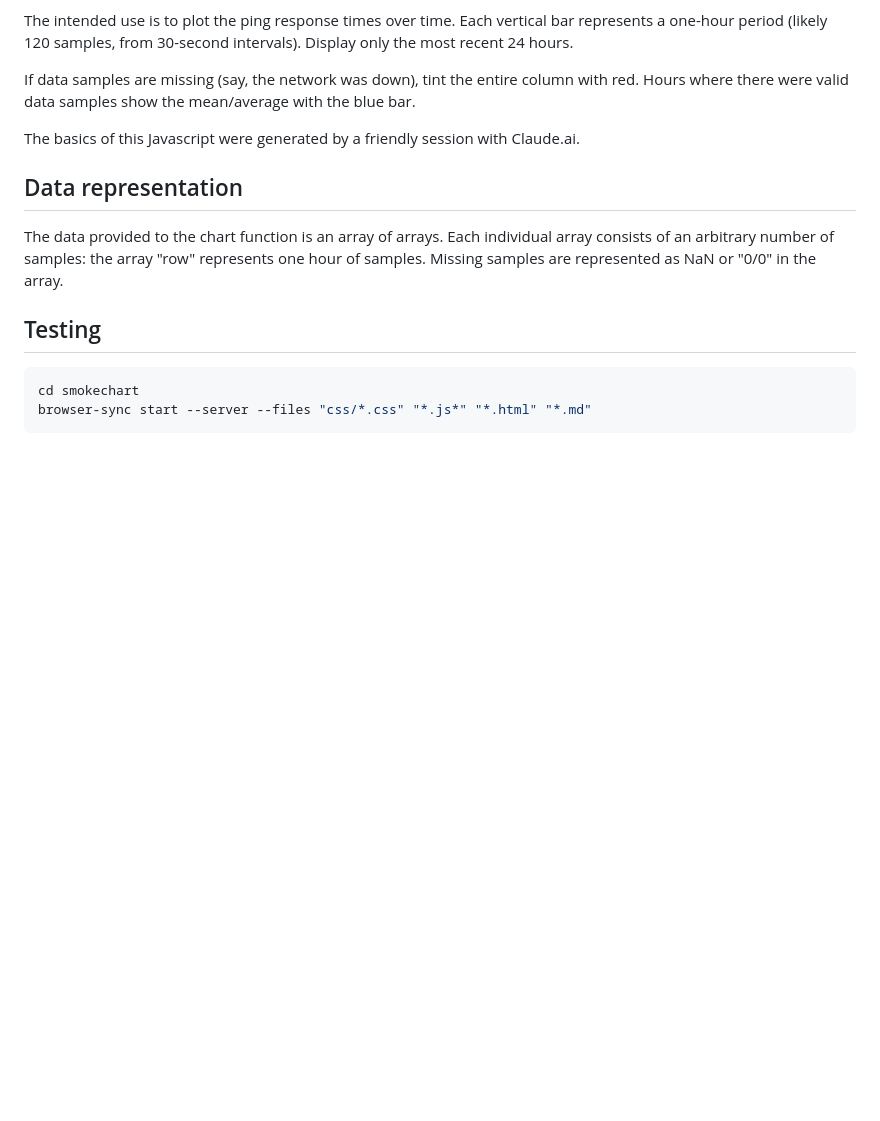
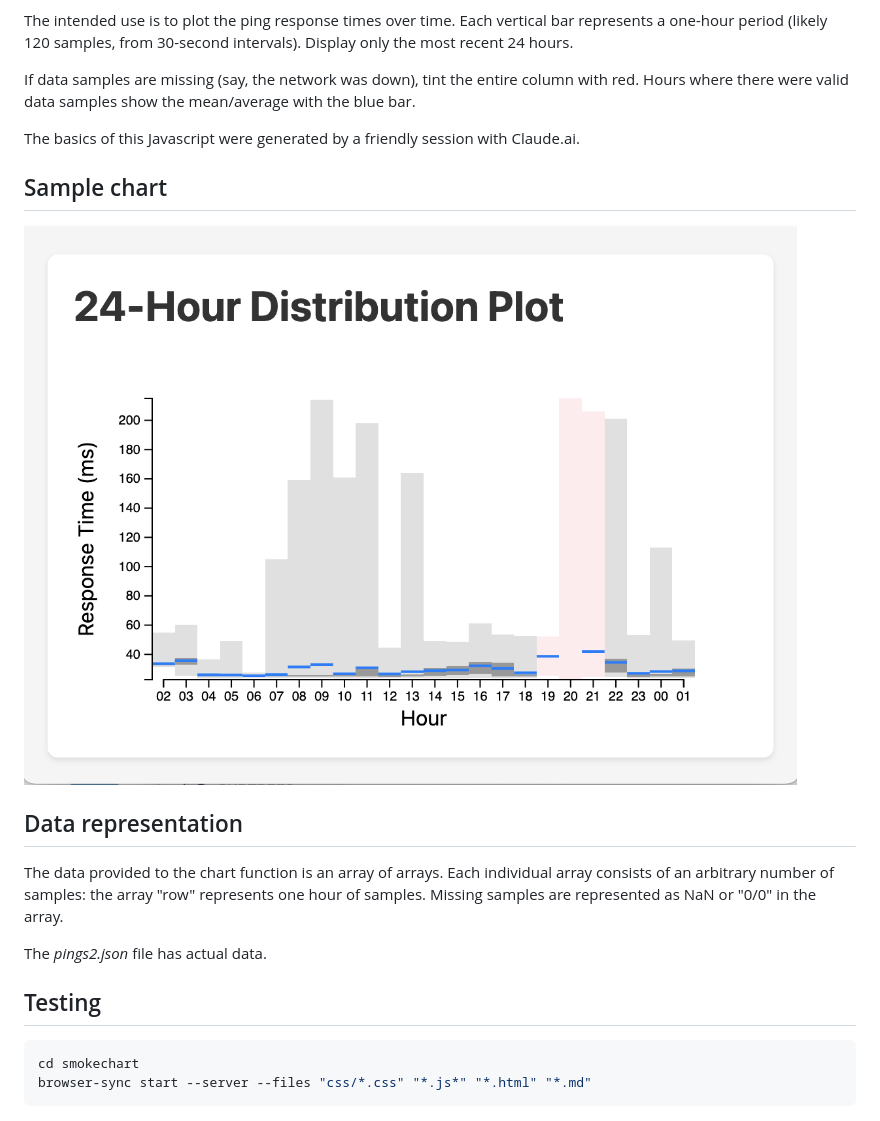
Before and after one commit to richb-hanover/smokechart, a Markdown page: README.md, the part around the change. Rendered like a GitHub page; pictures changed too: media/sample-smokechart.png (added); blank space fills up the shorter version.

Commit message:
Add screenshot of chart

````diff
--- a/README.md
+++ b/README.md
@@ -18,6 +18,10 @@ with the blue bar.
 The basics of this Javascript were generated
 by a friendly session with Claude.ai.
 
+## Sample chart
+
+![sample chart](./media/sample-smokechart.png)
+
 ## Data representation
 
 The data provided to the chart function is an array of arrays.
@@ -25,6 +29,8 @@ Each individual array consists of an arbitrary number of samples:
 the array "row" represents one hour of samples.
 Missing samples are represented as NaN or "0/0" in the array.
 
+The _pings2.json_ file has actual data.
+
 ## Testing
 
 ```bash
````
